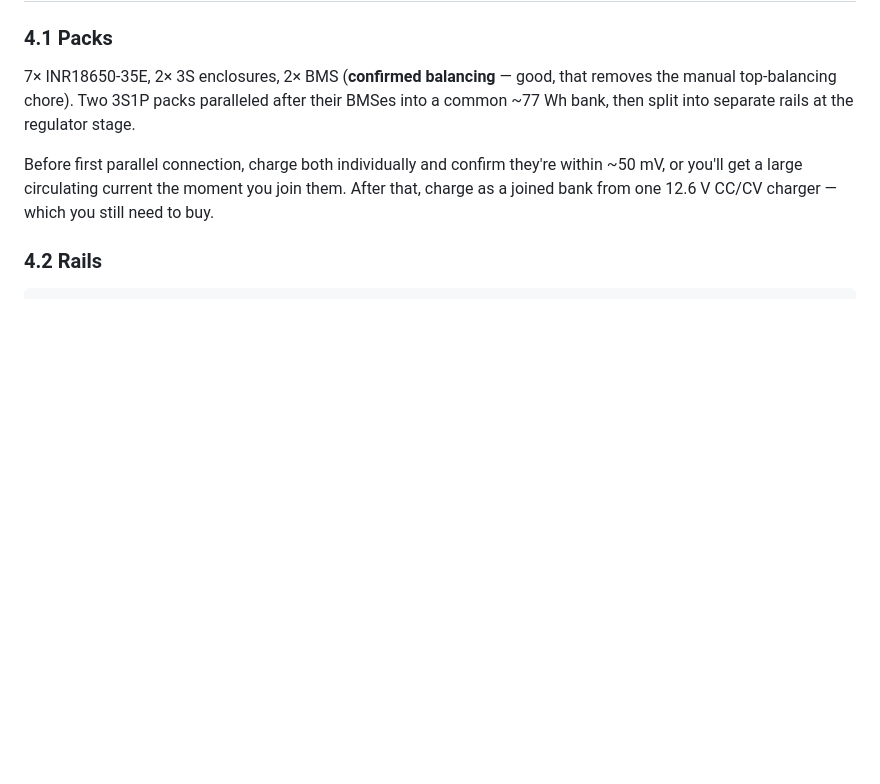
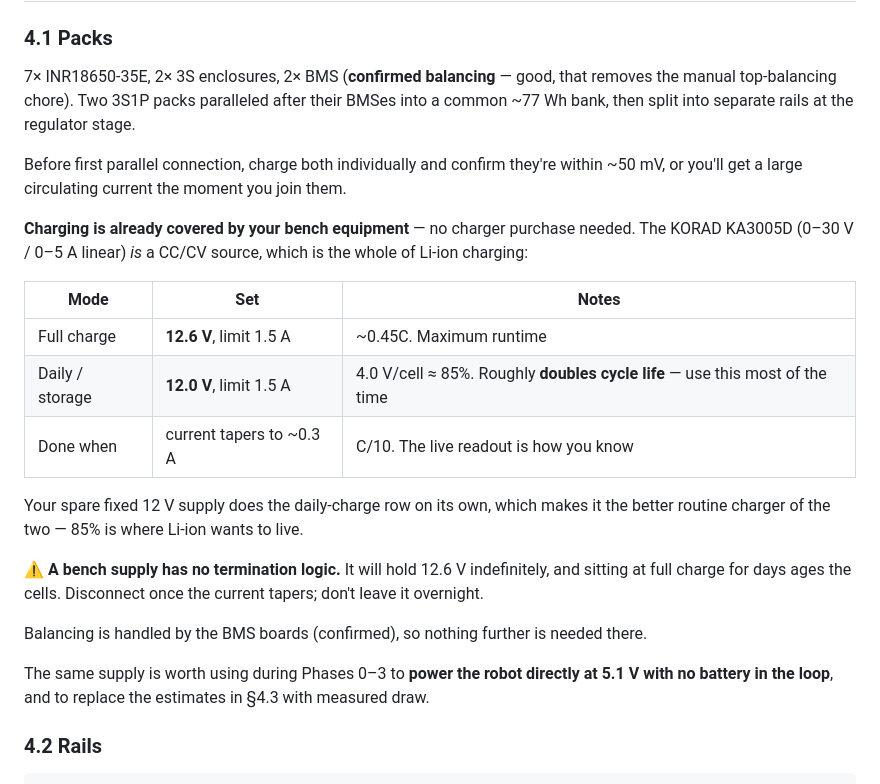
Before and after one commit to XeonFX/kobold, a Markdown page: docs/PROJECT_PLAN.md, the part around the change. Drawn GitHub-style; blank space fills up the shorter version.

```diff
--- a/docs/PROJECT_PLAN.md
+++ b/docs/PROJECT_PLAN.md
@@ -231,8 +231,27 @@ top-balancing chore). Two 3S1P packs paralleled after their BMSes into a common
 split into separate rails at the regulator stage.
 
 Before first parallel connection, charge both individually and confirm they're within ~50 mV, or
-you'll get a large circulating current the moment you join them. After that, charge as a joined bank
-from one 12.6 V CC/CV charger — which you still need to buy.
+you'll get a large circulating current the moment you join them.
+
+**Charging is already covered by your bench equipment** — no charger purchase needed. The KORAD
+KA3005D (0–30 V / 0–5 A linear) *is* a CC/CV source, which is the whole of Li-ion charging:
+
+| Mode | Set | Notes |
+|---|---|---|
+| Full charge | **12.6 V**, limit 1.5 A | ~0.45C. Maximum runtime |
+| Daily / storage | **12.0 V**, limit 1.5 A | 4.0 V/cell ≈ 85%. Roughly **doubles cycle life** — use this most of the time |
+| Done when | current tapers to ~0.3 A | C/10. The live readout is how you know |
+
+Your spare fixed 12 V supply does the daily-charge row on its own, which makes it the better routine
+charger of the two — 85% is where Li-ion wants to live.
+
+⚠️ **A bench supply has no termination logic.** It will hold 12.6 V indefinitely, and sitting at full
+charge for days ages the cells. Disconnect once the current tapers; don't leave it overnight.
+
+Balancing is handled by the BMS boards (confirmed), so nothing further is needed there.
+
+The same supply is worth using during Phases 0–3 to **power the robot directly at 5.1 V with no
+battery in the loop**, and to replace the estimates in §4.3 with measured draw.
 
 ### 4.2 Rails
 
```
Also changed, not shown: docs/COMPONENTS.md (+57 -9 lines), docs/SHOPPING_LIST.md (+5 -4 lines).
